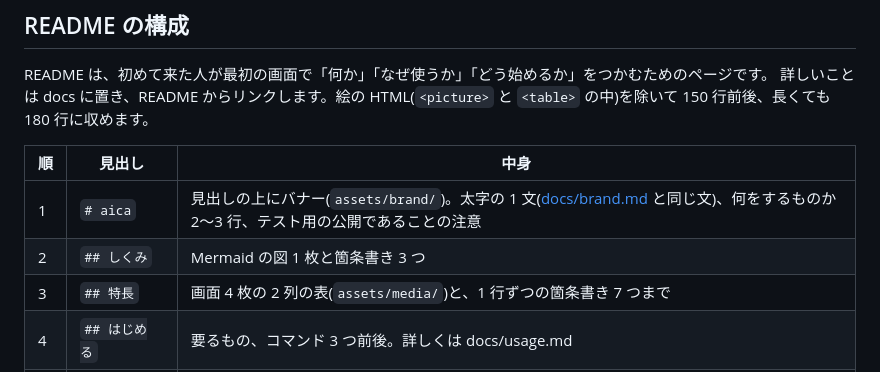
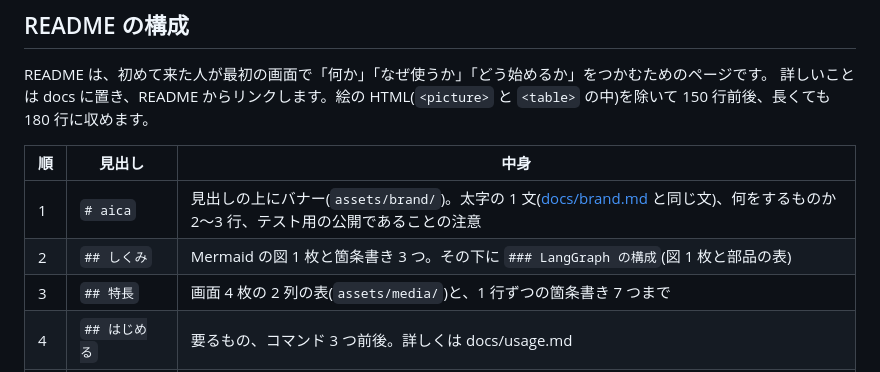
Before and after one commit to jyoka/aica, a Markdown page: CONTRIBUTING.md, the part around the change. GitHub-like rendering.

Commit message:
README に LangGraph の構成を足す
グラフ、state、チェックポイント、ミドルウェアと、LangGraph を使わない部分を分けて書く。

Co-Authored-By: Claude Opus 5.5 <noreply@anthropic.com>

```diff
--- a/CONTRIBUTING.md
+++ b/CONTRIBUTING.md
@@ -24,7 +24,7 @@ README は、初めて来た人が最初の画面で「何か」「なぜ使う
 | 順 | 見出し | 中身 |
 |---|---|---|
 | 1 | `# aica` | 見出しの上にバナー(`assets/brand/`)。太字の 1 文([docs/brand.md](docs/brand.md) と同じ文)、何をするものか 2〜3 行、テスト用の公開であることの注意 |
-| 2 | `## しくみ` | Mermaid の図 1 枚と箇条書き 3 つ |
+| 2 | `## しくみ` | Mermaid の図 1 枚と箇条書き 3 つ。その下に `### LangGraph の構成`(図 1 枚と部品の表) |
 | 3 | `## 特長` | 画面 4 枚の 2 列の表(`assets/media/`)と、1 行ずつの箇条書き 7 つまで |
 | 4 | `## はじめる` | 要るもの、コマンド 3 つ前後。詳しくは docs/usage.md |
 | 5 | `## 使い方` | 最初の 1 分の流れ。詳しくは docs/usage.md |
```
Also changed, not shown: README.md (+50 -0 lines).
